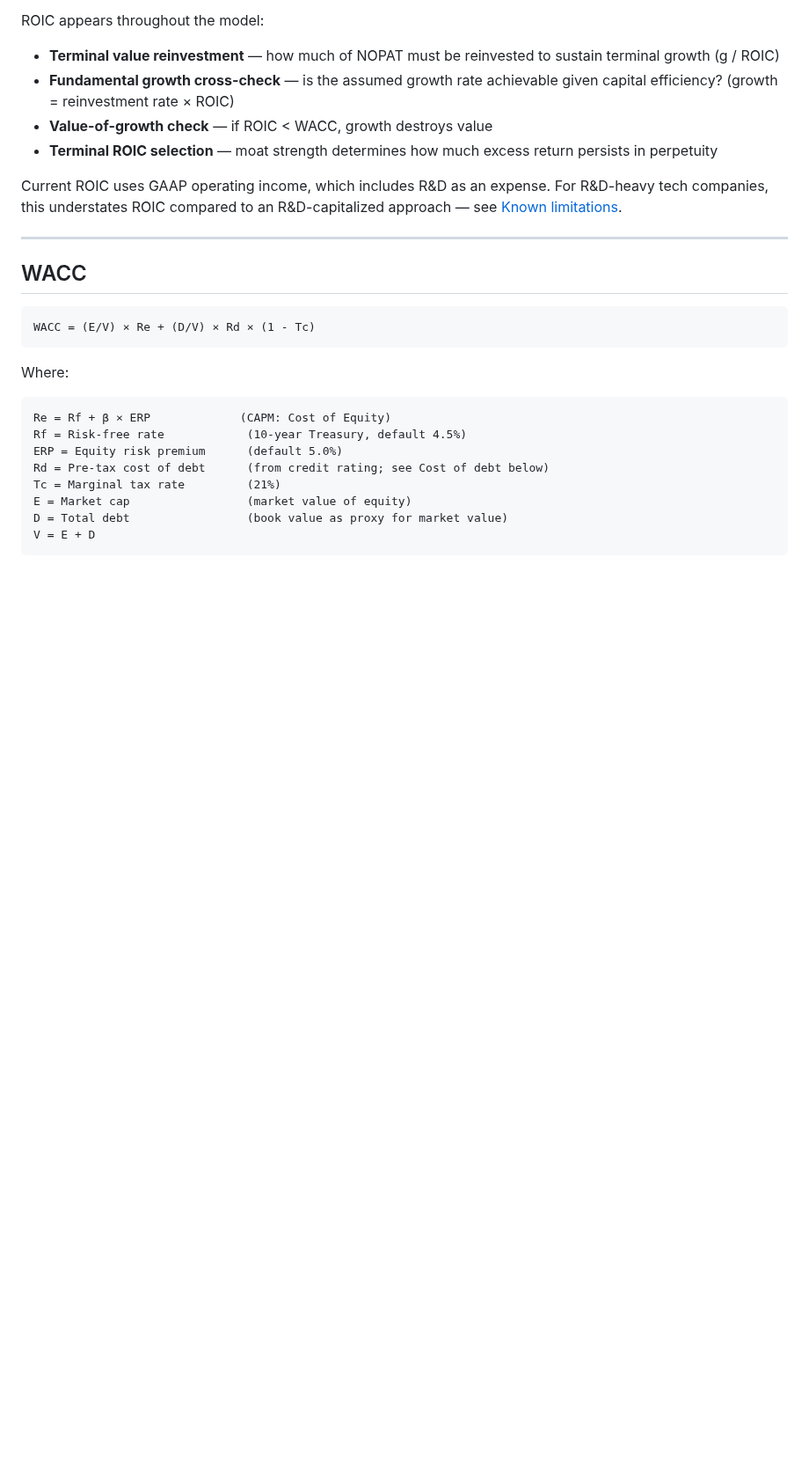
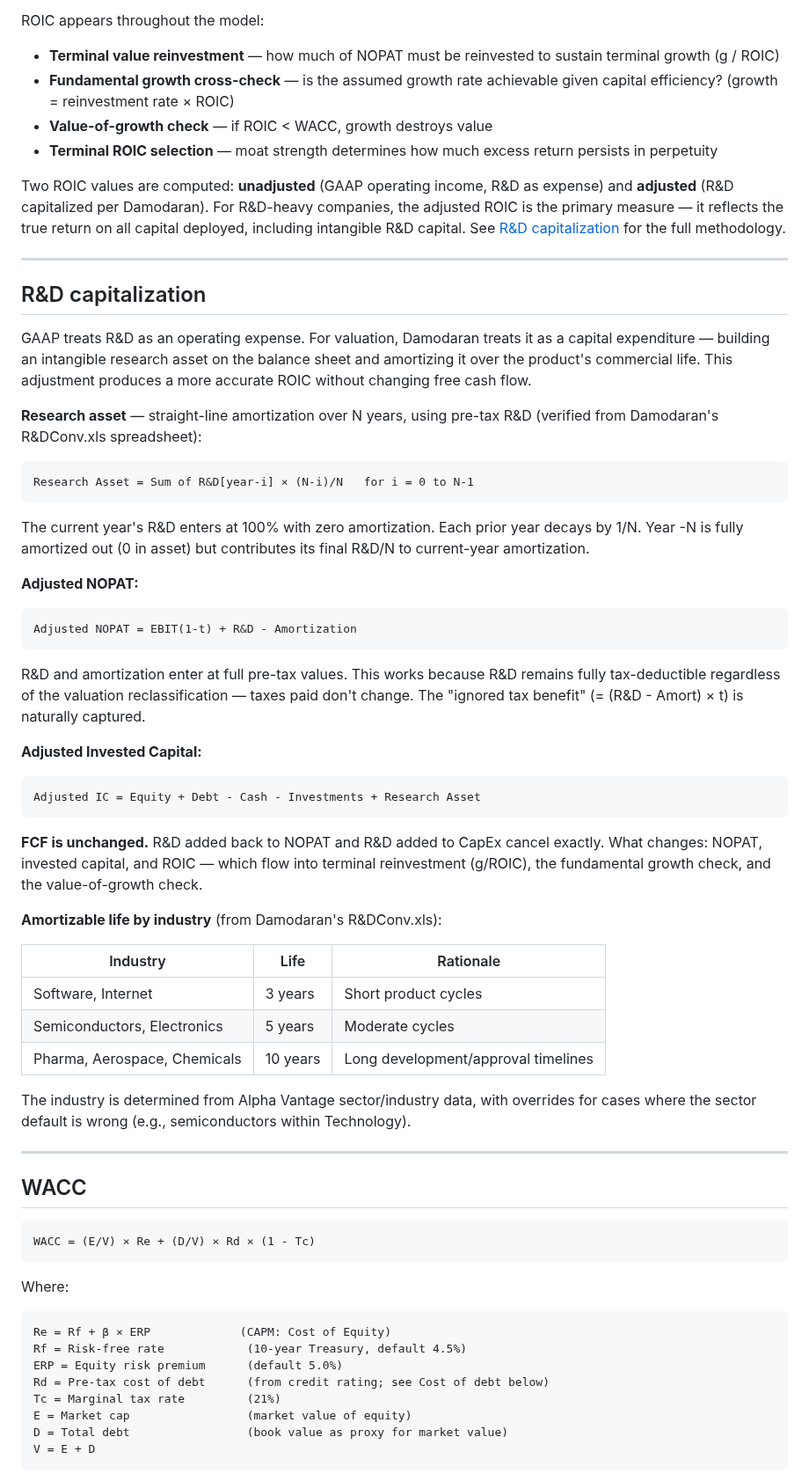
Before and after one commit to cimomo/intrinsic, a Markdown page: docs/dcf-methodology.md, the part around one of its changes. Shown at 88% size. GitHub-like rendering; blank space fills up the shorter version.

Commit message:
Update DCF methodology doc for R&D capitalization (audit #13)
Add R&D capitalization section with formulas and amortizable life table.
Remove 'No R&D capitalization' from known limitations. Update ROIC
section to reference adjusted ROIC.

Co-Authored-By: Claude Opus 4.6 (1M context) <noreply@anthropic.com>

````diff
--- a/docs/dcf-methodology.md
+++ b/docs/dcf-methodology.md
@@ -135,7 +135,47 @@ ROIC appears throughout the model:
 - **Value-of-growth check** — if ROIC < WACC, growth destroys value
 - **Terminal ROIC selection** — moat strength determines how much excess return persists in perpetuity
 
-Current ROIC uses GAAP operating income, which includes R&D as an expense. For R&D-heavy tech companies, this understates ROIC compared to an R&D-capitalized approach — see [Known limitations](#known-limitations).
+Two ROIC values are computed: **unadjusted** (GAAP operating income, R&D as expense) and **adjusted** (R&D capitalized per Damodaran). For R&D-heavy companies, the adjusted ROIC is the primary measure — it reflects the true return on all capital deployed, including intangible R&D capital. See [R&D capitalization](#rd-capitalization) for the full methodology.
+
+---
+
+## R&D capitalization
+
+GAAP treats R&D as an operating expense. For valuation, Damodaran treats it as a capital expenditure — building an intangible research asset on the balance sheet and amortizing it over the product's commercial life. This adjustment produces a more accurate ROIC without changing free cash flow.
+
+**Research asset** — straight-line amortization over N years, using pre-tax R&D (verified from Damodaran's R&DConv.xls spreadsheet):
+
+```
+Research Asset = Sum of R&D[year-i] × (N-i)/N   for i = 0 to N-1
+```
+
+The current year's R&D enters at 100% with zero amortization. Each prior year decays by 1/N. Year -N is fully amortized out (0 in asset) but contributes its final R&D/N to current-year amortization.
+
+**Adjusted NOPAT:**
+
+```
+Adjusted NOPAT = EBIT(1-t) + R&D - Amortization
+```
+
+R&D and amortization enter at full pre-tax values. This works because R&D remains fully tax-deductible regardless of the valuation reclassification — taxes paid don't change. The "ignored tax benefit" (= (R&D - Amort) × t) is naturally captured.
+
+**Adjusted Invested Capital:**
+
+```
+Adjusted IC = Equity + Debt - Cash - Investments + Research Asset
+```
+
+**FCF is unchanged.** R&D added back to NOPAT and R&D added to CapEx cancel exactly. What changes: NOPAT, invested capital, and ROIC — which flow into terminal reinvestment (g/ROIC), the fundamental growth check, and the value-of-growth check.
+
+**Amortizable life by industry** (from Damodaran's R&DConv.xls):
+
+| Industry | Life | Rationale |
+|---|---|---|
+| Software, Internet | 3 years | Short product cycles |
+| Semiconductors, Electronics | 5 years | Moderate cycles |
+| Pharma, Aerospace, Chemicals | 10 years | Long development/approval timelines |
+
+The industry is determined from Alpha Vantage sector/industry data, with overrides for cases where the sector default is wrong (e.g., semiconductors within Technology).
 
 ---
 
````
Also changed, not shown: other parts of docs/dcf-methodology.md (+0 -2 lines).
